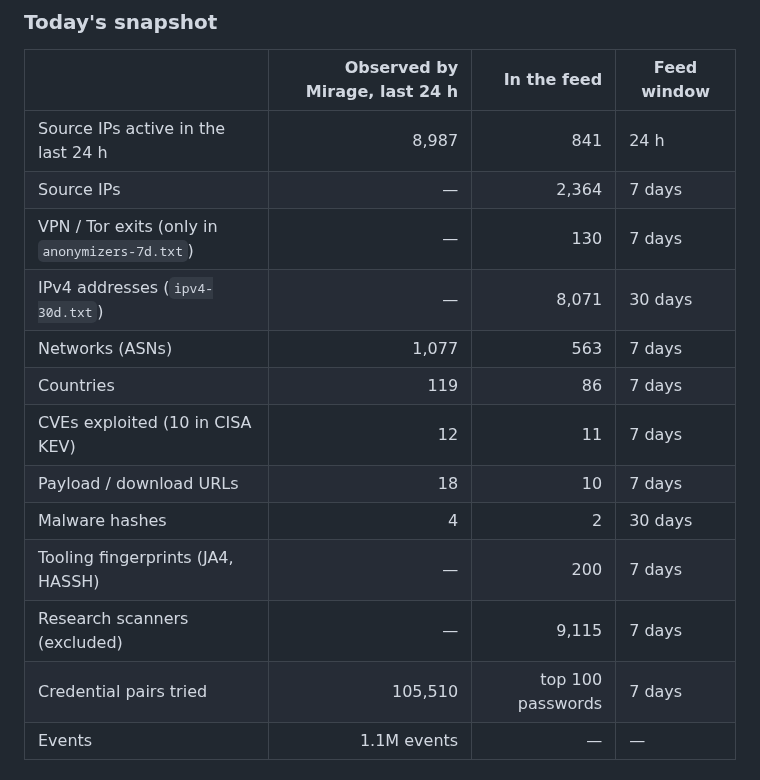
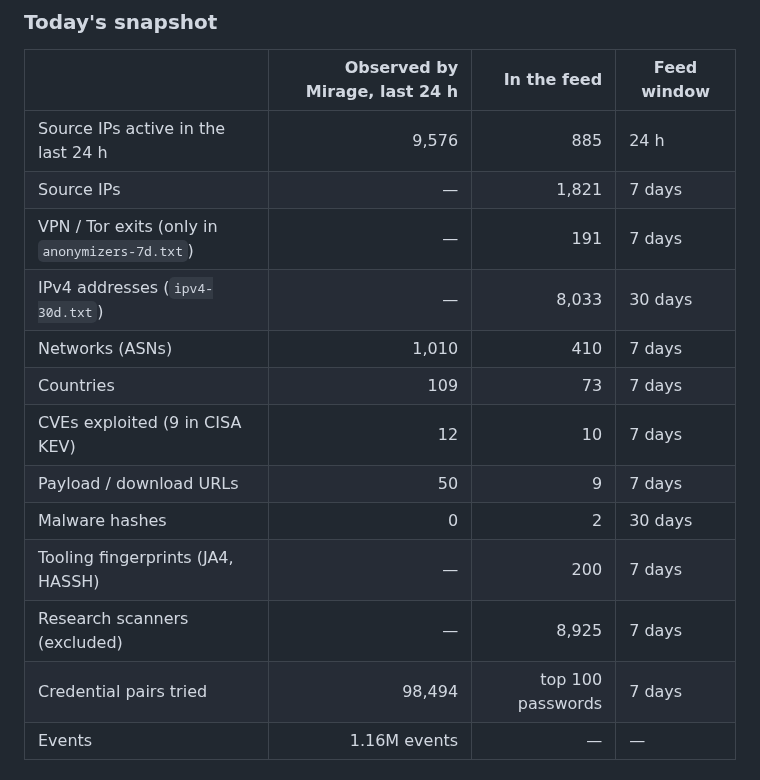
Before and after one commit to offseq/mirage-feed, a Markdown page: README.md, the part around one of its changes. GitHub-like rendering.

Commit message:
readme: stats for 2026-11-11

```diff
--- a/README.md
+++ b/README.md
@@ -20,17 +20,17 @@ in the formats your firewall, SIEM and threat-intel platform already read.
 
 | | Observed by Mirage, last 24 h | In the feed | Feed window |
 |---|---:|---:|---|
-| Source IPs active in the last 24 h | 8,987 | 841 | 24 h |
-| Source IPs | — | 2,364 | 7 days |
-| VPN / Tor exits (only in `anonymizers-7d.txt`) | — | 130 | 7 days |
-| IPv4 addresses (`ipv4-30d.txt`) | — | 8,071 | 30 days |
-| Networks (ASNs) | 1,077 | 563 | 7 days |
-| Countries | 119 | 86 | 7 days |
-| CVEs exploited (10 in CISA KEV) | 12 | 11 | 7 days |
-| Payload / download URLs | 18 | 10 | 7 days |
-| Malware hashes | 4 | 2 | 30 days |
+| Source IPs active in the last 24 h | 9,576 | 885 | 24 h |
+| Source IPs | — | 1,821 | 7 days |
+| VPN / Tor exits (only in `anonymizers-7d.txt`) | — | 191 | 7 days |
+| IPv4 addresses (`ipv4-30d.txt`) | — | 8,033 | 30 days |
+| Networks (ASNs) | 1,010 | 410 | 7 days |
+| Countries | 109 | 73 | 7 days |
+| CVEs exploited (9 in CISA KEV) | 12 | 10 | 7 days |
+| Payload / download URLs | 50 | 9 | 7 days |
+| Malware hashes | 0 | 2 | 30 days |
 | Tooling fingerprints (JA4, HASSH) | — | 200 | 7 days |
-| Research scanners (excluded) | — | 9,115 | 7 days |
-| Credential pairs tried | 105,510 | top 100 passwords | 7 days |
-| Events | 1.1M events | — | — |
+| Research scanners (excluded) | — | 8,925 | 7 days |
+| Credential pairs tried | 98,494 | top 100 passwords | 7 days |
+| Events | 1.16M events | — | — |
 
```
Also changed, not shown: other parts of README.md (+1 -1 lines).
